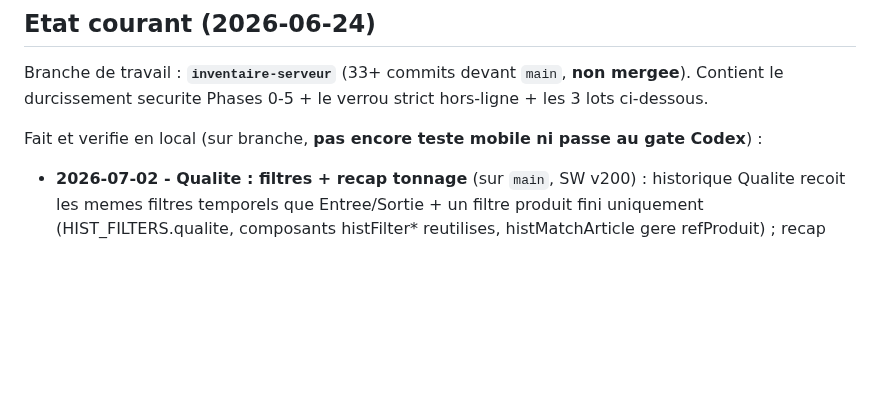
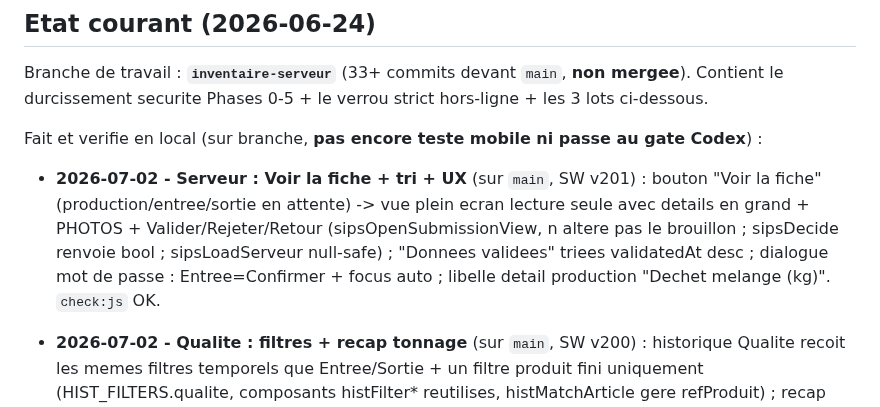
Before and after one commit to RAYANPEACE/PRODUCTION-SIPS, a Markdown page: docs/SIPS_LOCAL_SERVER_HANDOFF.md, the part around the change. Rendered like a GitHub page; blank space fills up the shorter version.

Commit message:
docs(handoff): Serveur Voir la fiche + tri + UX v201
Co-Authored-By: Claude Opus 4.8 <noreply@anthropic.com>

```diff
--- a/docs/SIPS_LOCAL_SERVER_HANDOFF.md
+++ b/docs/SIPS_LOCAL_SERVER_HANDOFF.md
@@ -15,6 +15,7 @@ Remplacer les echanges de fichiers WhatsApp par une base centrale locale (serveu
 Branche de travail : **`inventaire-serveur`** (33+ commits devant `main`, **non mergee**). Contient le durcissement securite Phases 0-5 + le verrou strict hors-ligne + les 3 lots ci-dessous.
 
 Fait et verifie en local (sur branche, **pas encore teste mobile ni passe au gate Codex**) :
+- **2026-07-02 - Serveur : Voir la fiche + tri + UX** (sur `main`, SW v201) : bouton "Voir la fiche" (production/entree/sortie en attente) -> vue plein ecran lecture seule avec details en grand + PHOTOS + Valider/Rejeter/Retour (sipsOpenSubmissionView, n altere pas le brouillon ; sipsDecide renvoie bool ; sipsLoadServeur null-safe) ; "Donnees validees" triees validatedAt desc ; dialogue mot de passe : Entree=Confirmer + focus auto ; libelle detail production "Dechet melange (kg)". `check:js` OK.
 - **2026-07-02 - Qualite : filtres + recap tonnage** (sur `main`, SW v200) : historique Qualite recoit les memes filtres temporels que Entree/Sortie + un filtre produit fini uniquement (HIST_FILTERS.qualite, composants histFilter* reutilises, histMatchArticle gere refProduit) ; recap sous les filtres = tonnage global + par produit fini, calcule sur tout le filtre, fiches validees serveur seulement. `check:js` OK.
 - **2026-07-02 - gestion suggestions + date peremption ciblee** (sur `main`, SW v199) : panneau "Gerer les suggestions" (retrait manuel par champ, masquage lep_sughide couvrant aussi le serveur, jamais de suppression auto) ; date de peremption affichee seulement pour MP perissable (g=vrac/tare), masquee pour emballages, reagit au changement d article (mpNeedsExp partage avec garde-fou FEFO). `check:js` OK.
 - **2026-07-02 - fixes revue adversariale Codex (base 5335214)** (sur `main`, SW v198) : (1) cycles encre tries par `payload.submittedAt` (ordre fabrication) au lieu de `validatedAt` ; (2) `movRefCombined` repli sur `mf.ref` -> ref legacy preservee au resave d un vieux mouvement ; (3) `stockDispo` ne retombe plus sur le brouillon d inventaire en cours ; echec serveur partiel -> etat manuel + note d erreur visible sur Capacite/Plan ; (4) doc convention inventaire=debut de journee (justifie `includeStartDate:true`). Finding same-day inventaire = non-probleme (compte en debut de journee). `check:js` OK.
```
